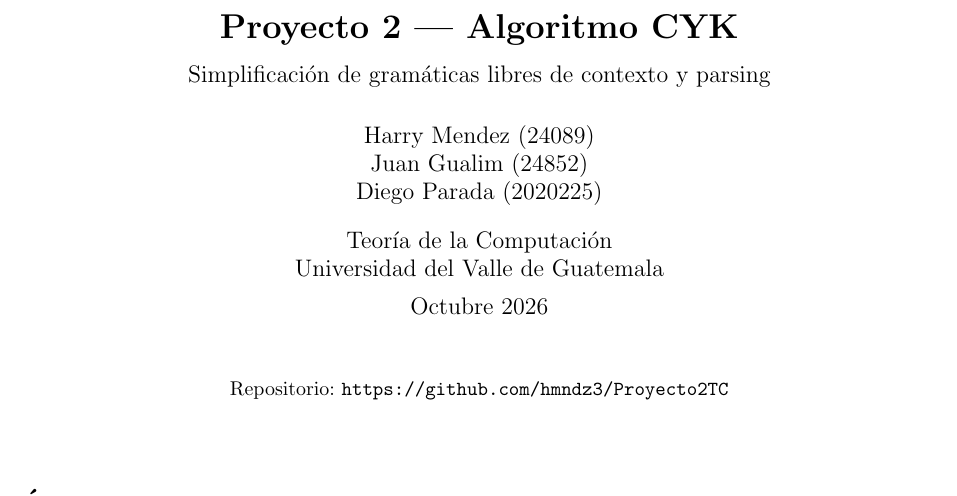
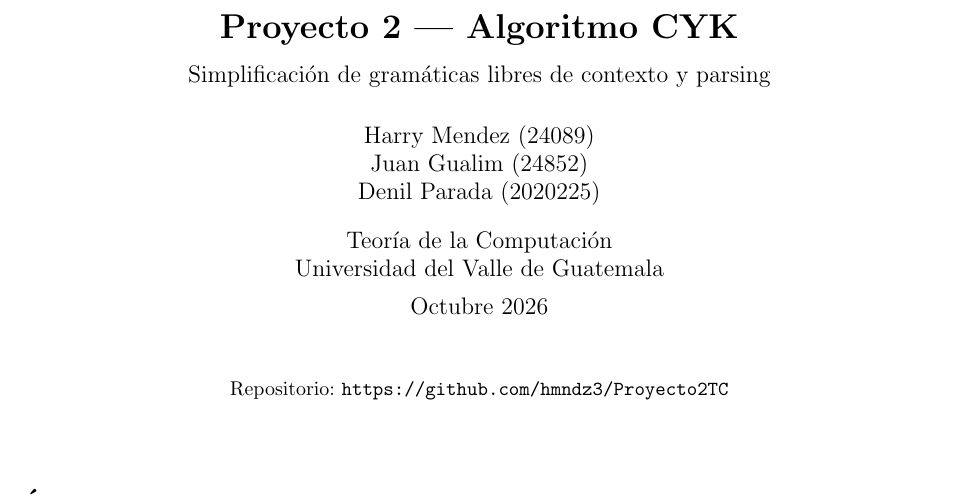
Before and after one commit to hmndz3/Proyecto2TC, a LaTeX document (docs/informe.tex): part of page 1 of 14, cut so that both start at the same text. Compiled offline with pdfLaTeX.

Commit message:
Corrige el nombre en la portada del informe

```diff
--- a/docs/informe.tex
+++ b/docs/informe.tex
@@ -46,7 +46,7 @@
 \author{%
   Harry Mendez (24089) \\
   Juan Gualim (24852) \\
-  Diego Parada (2020225)
+  Denil Parada (2020225)
 }
 
 \date{Teoría de la Computación \\ Universidad del Valle de Guatemala \\[0.2cm] Octubre 2026}
```
Also changed, not shown: docs/informe.pdf.
